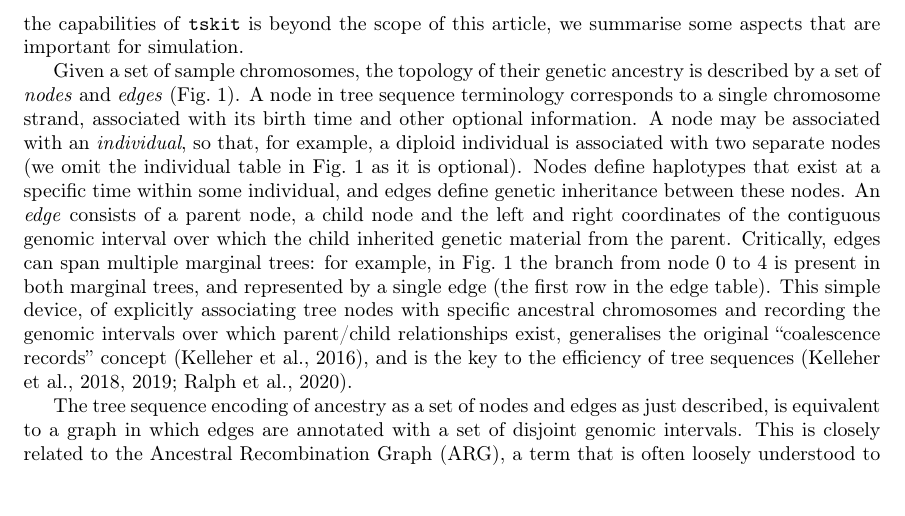
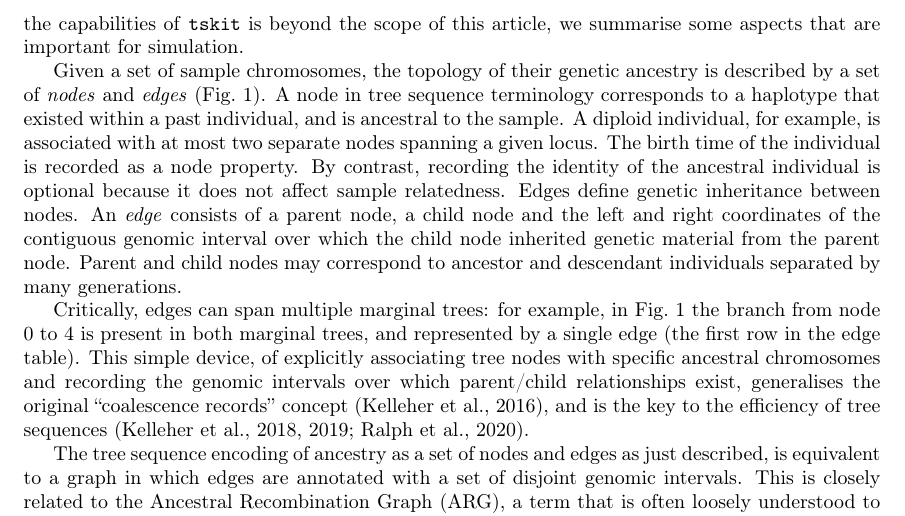
Before and after one commit to tskit-dev/msprime-1.0-paper, a LaTeX paper (paper.tex): part of page 4 of 37, cut so that both start at the same text. Compiled offline with pdfLaTeX.

Commit message:
Tree sequence description
This pull request attempted to resolve the following concerns with this paragraph:

Diploid individuals can have *at most* two nodes *at a given locus*.
Try to avoid using concepts not yet defined (birth time of a lineage, "individual table")
Remove redundancy on defining the node to individual correspondance
Clarify that parent - child nodes may not correspond to parent - child individuals (unless things have changed).

These all mere suggestions.

```diff
--- a/paper.tex
+++ b/paper.tex
@@ -306,18 +306,23 @@ some aspects that are important for simulation.
 Given a set of sample chromosomes, the topology
 of their genetic ancestry is described by a set of \emph{nodes}
 and \emph{edges} (Fig.~\ref{fig-ts-example}).
-A node in tree sequence terminology corresponds
-to a single chromosome strand, associated with its birth time
-and other optional information. A node may be
-associated with an \emph{individual}, so that, for example, a diploid
-individual is associated with two separate nodes (we omit
-the individual table in Fig.~\ref{fig-ts-example} as it is optional).
-Nodes define haplotypes that exist at a specific time within
-some individual, and edges define genetic inheritance
-between these nodes. An \emph{edge} consists of a
+A node in tree sequence terminology corresponds to a
+haplotype that existed within a past individual,
+and is ancestral to the sample.
+A diploid individual, for example, is associated with at
+most two separate nodes spanning a given locus.
+The birth time of the individual is recorded as a node
+property. By contrast, recording the identity of the ancestral
+individual is optional because it does not affect sample
+relatedness. Edges define genetic inheritance
+between nodes. An \emph{edge} consists of a
 parent node, a child node and the left and right coordinates
 of the contiguous genomic interval over which
-the child inherited genetic material from the parent.
+the child node inherited genetic material from the parent node.
+Parent and child nodes may correspond to ancestor and descendant
+individuals separated by
+many generations.
+
 Critically, edges can span multiple marginal trees: for
 example, in Fig.~\ref{fig-ts-example} the branch from node
 0 to 4 is present in both marginal trees, and represented
```
